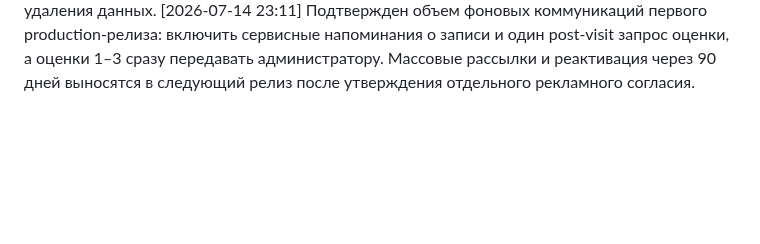
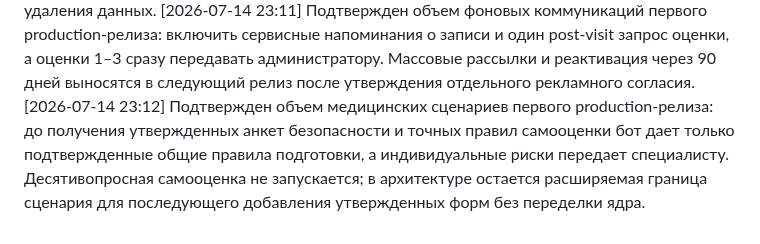
Before and after one commit to vlad495-commits/moroz-i-solntse-bot, a Markdown page: changelog.md, the part around the change. Rendered like a GitHub page; blank space fills up the shorter version.

Commit message:
docs: ограничены медицинские сценарии первого релиза

```diff
--- a/changelog.md
+++ b/changelog.md
@@ -139,3 +139,4 @@
 [2026-07-14 23:10] Уточнен объем первого production-релиза по голосовым сообщениям: реальная транскрибация через Yandex SpeechKit не должна блокировать запуск. В первом релизе предусматриваются тип аудиосообщения, граница будущего транскрибатора и безопасный шаблон с просьбой написать текстом; подключение SpeechKit выносится в отдельную итерацию с обязательным privacy gate до внешней передачи аудио.
 [2026-07-14 23:11] Уточнен юридический статус privacy gate: утвержденных собственницей политики обработки ПД и текста согласия пока нет, их планируется запросить. Техническая реализация использует явно временные шаблоны, а настоящий production-запуск блокируется до юридического утверждения формулировок, замены шаблонов и проверки сценариев согласия, отказа и удаления данных.
 [2026-07-14 23:11] Подтвержден объем фоновых коммуникаций первого production-релиза: включить сервисные напоминания о записи и один post-visit запрос оценки, а оценки 1–3 сразу передавать администратору. Массовые рассылки и реактивация через 90 дней выносятся в следующий релиз после утверждения отдельного рекламного согласия.
+[2026-07-14 23:12] Подтвержден объем медицинских сценариев первого production-релиза: до получения утвержденных анкет безопасности и точных правил самооценки бот дает только подтвержденные общие правила подготовки, а индивидуальные риски передает специалисту. Десятивопросная самооценка не запускается; в архитектуре остается расширяемая граница сценария для последующего добавления утвержденных форм без переделки ядра.
```
